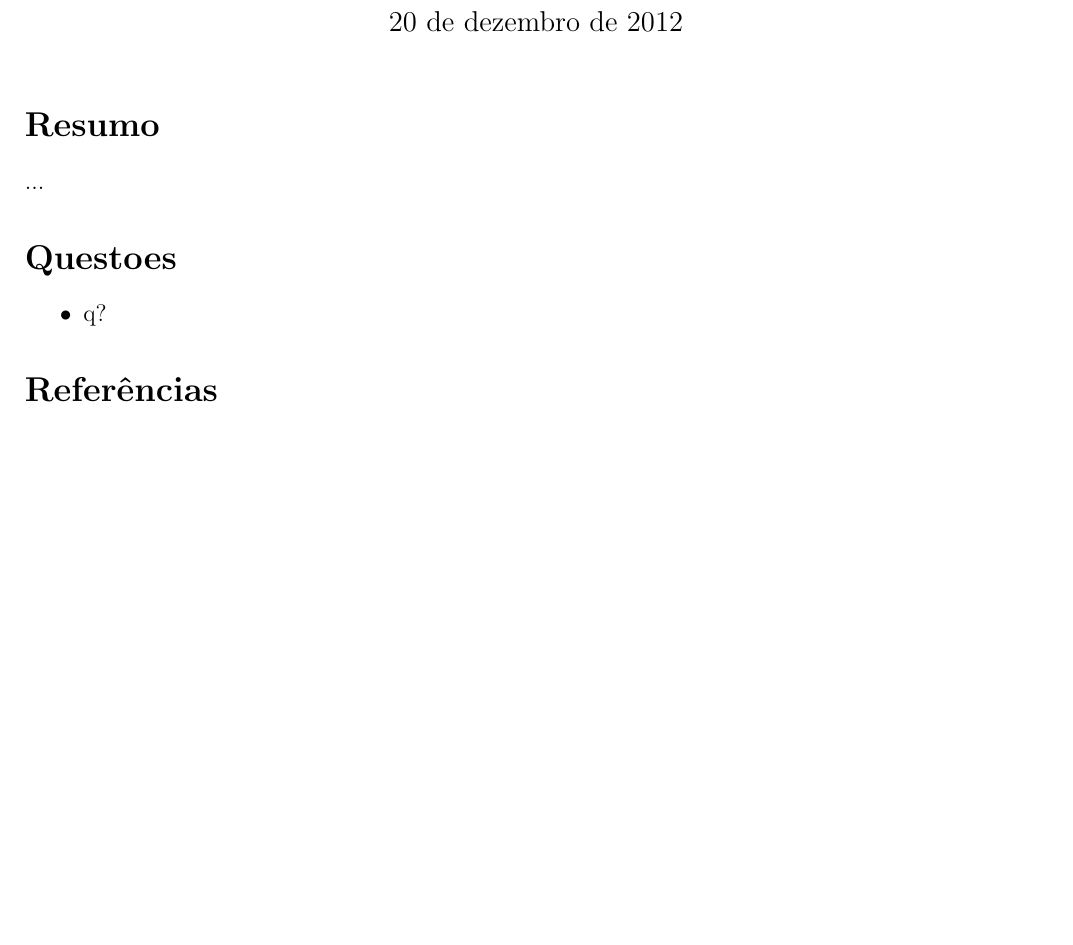
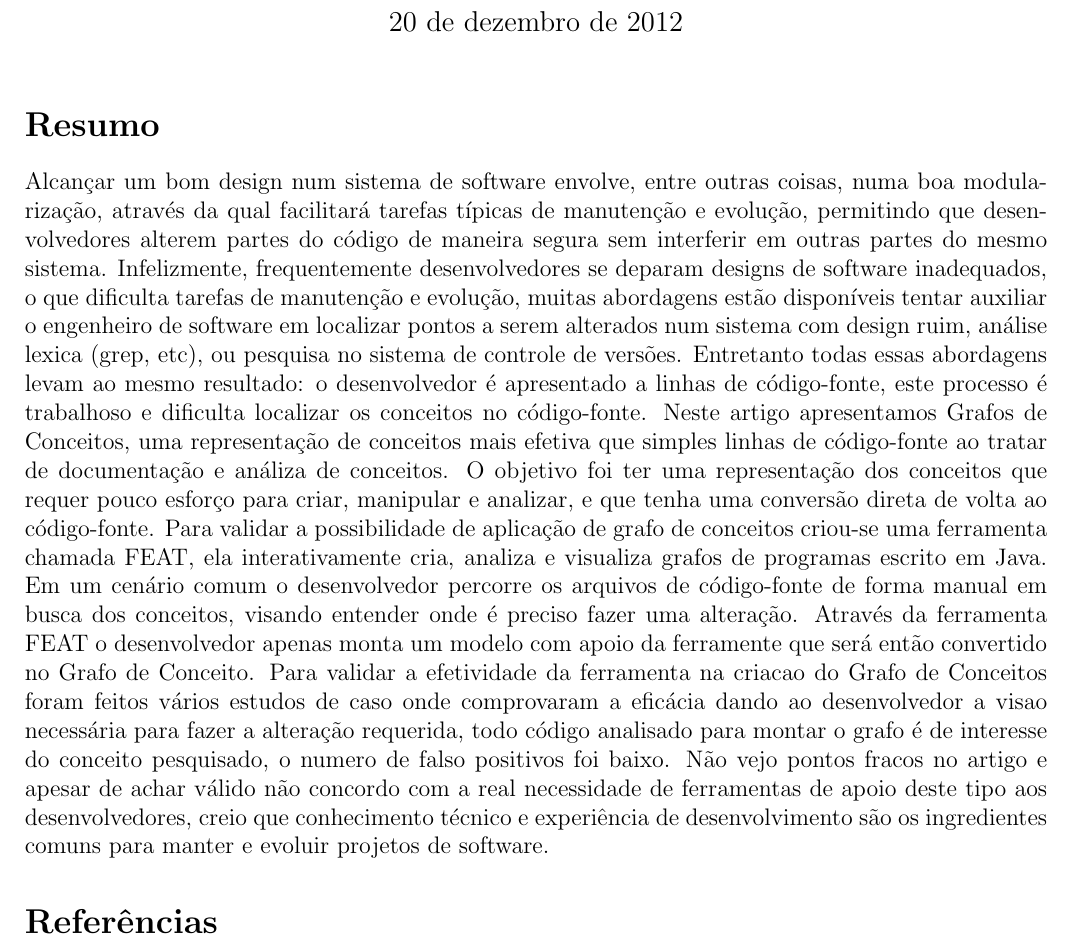
Before and after one commit to joenio/mestrado-ufba, a LaTeX document (MAT08/Resenhas/08-concern-graphs/concern-graphs.tex): part of the page, cut so that both start at the same text, the shorter picture padded with empty space. Compiled offline with pdfLaTeX.

Commit message:
content of review done, need a better writing style

```diff
--- a/MAT08/Resenhas/08-concern-graphs/concern-graphs.tex
+++ b/MAT08/Resenhas/08-concern-graphs/concern-graphs.tex
@@ -17,13 +17,37 @@
 
 \section*{Resumo}
 
-...
-
-\section*{Questoes}
-
-\begin{itemize}
-  \item q?
-\end{itemize}
+Alcançar um bom design num sistema de software envolve, entre outras coisas,
+numa boa modularização, através da qual facilitará tarefas típicas de
+manutenção e evolução, permitindo que desenvolvedores alterem partes do código
+de maneira segura sem interferir em outras partes do mesmo sistema.
+Infelizmente, frequentemente desenvolvedores se deparam designs de software
+inadequados, o que dificulta tarefas de manutenção e evolução, muitas
+abordagens estão disponíveis tentar auxiliar o engenheiro de software em
+localizar pontos a serem alterados num sistema com design ruim, análise lexica
+(grep, etc), ou pesquisa no sistema de controle de versões.  Entretanto todas
+essas abordagens levam ao mesmo resultado: o desenvolvedor é apresentado a
+linhas de código-fonte, este processo é trabalhoso e dificulta localizar os
+conceitos no código-fonte. Neste artigo apresentamos Grafos de Conceitos, uma
+representação de conceitos mais efetiva que simples linhas de código-fonte ao
+tratar de documentação e análiza de conceitos. O objetivo foi ter uma
+representação dos conceitos que requer pouco esforço para criar, manipular e
+analizar, e que tenha uma conversão direta de volta ao código-fonte. Para
+validar a possibilidade de aplicação de grafo de conceitos criou-se uma
+ferramenta chamada FEAT, ela interativamente cria, analiza e visualiza grafos
+de programas escrito em Java. Em um cenário comum o desenvolvedor percorre os
+arquivos de código-fonte de forma manual em busca dos conceitos, visando
+entender onde é preciso fazer uma alteração. Através da ferramenta FEAT o
+desenvolvedor apenas monta um modelo com apoio da ferramente que será então
+convertido no Grafo de Conceito. Para validar a efetividade da ferramenta na
+criacao do Grafo de Conceitos foram feitos vários estudos de caso onde
+comprovaram a eficácia dando ao desenvolvedor a visao necessária para fazer a
+alteração requerida, todo código analisado para montar o grafo é de interesse
+do conceito pesquisado, o numero de falso positivos foi baixo. Não vejo
+pontos fracos no artigo e apesar de achar válido não concordo com a
+real necessidade de ferramentas de apoio deste tipo aos desenvolvedores,
+creio que conhecimento técnico e experiência de desenvolvimento são
+os ingredientes comuns para manter e evoluir projetos de software.
 
 \bibliography{bibliografia}
 \end{document}
```
